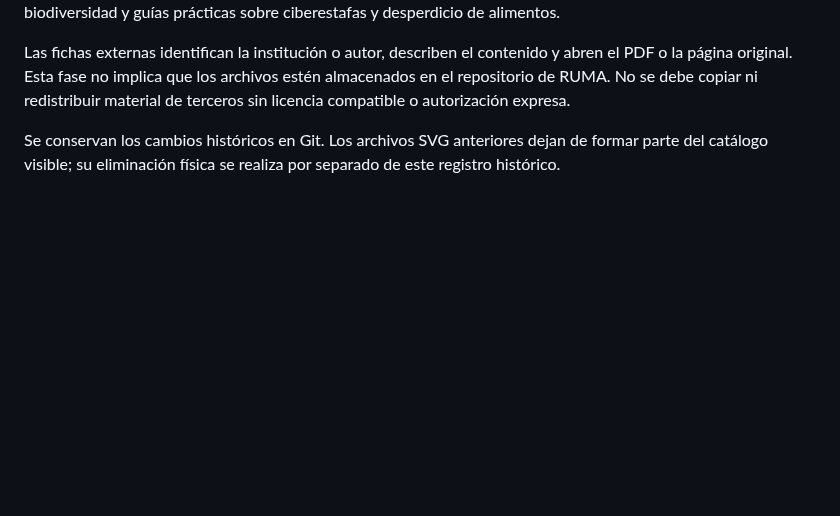
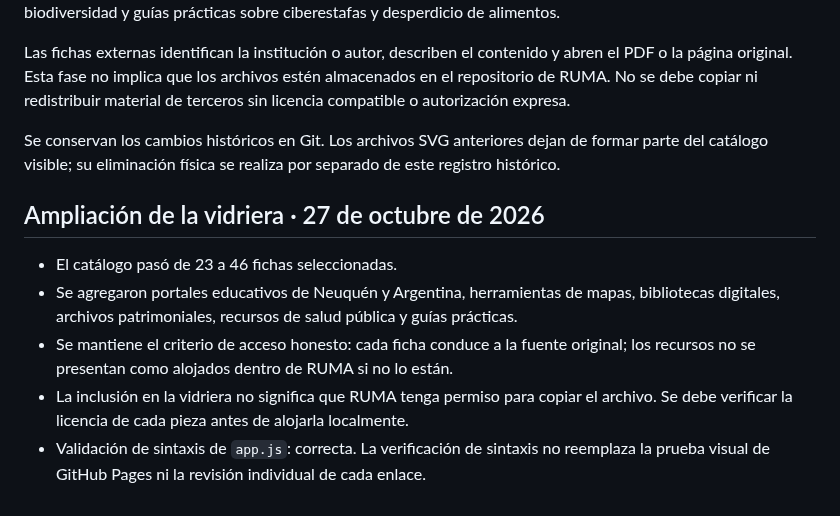
Before and after one commit to eliasmartinezcultural-glitch/ruma, a Markdown page: VERSION-3.14.md, the part around the change. GitHub-like rendering; blank space fills up the shorter version.

Commit message:
Registrar expansión de la vidriera RUMA

```diff
--- a/VERSION-3.14.md
+++ b/VERSION-3.14.md
@@ -198,3 +198,13 @@ Se reemplazó el catálogo visible de plantillas locales por una primera selecci
 Las fichas externas identifican la institución o autor, describen el contenido y abren el PDF o la página original. Esta fase no implica que los archivos estén almacenados en el repositorio de RUMA. No se debe copiar ni redistribuir material de terceros sin licencia compatible o autorización expresa.
 
 Se conservan los cambios históricos en Git. Los archivos SVG anteriores dejan de formar parte del catálogo visible; su eliminación física se realiza por separado de este registro histórico.
+
+
+
+## Ampliación de la vidriera · 27 de octubre de 2026
+
+- El catálogo pasó de 23 a 46 fichas seleccionadas.
+- Se agregaron portales educativos de Neuquén y Argentina, herramientas de mapas, bibliotecas digitales, archivos patrimoniales, recursos de salud pública y guías prácticas.
+- Se mantiene el criterio de acceso honesto: cada ficha conduce a la fuente original; los recursos no se presentan como alojados dentro de RUMA si no lo están.
+- La inclusión en la vidriera no significa que RUMA tenga permiso para copiar el archivo. Se debe verificar la licencia de cada pieza antes de alojarla localmente.
+- Validación de sintaxis de `app.js`: correcta. La verificación de sintaxis no reemplaza la prueba visual de GitHub Pages ni la revisión individual de cada enlace.
```
